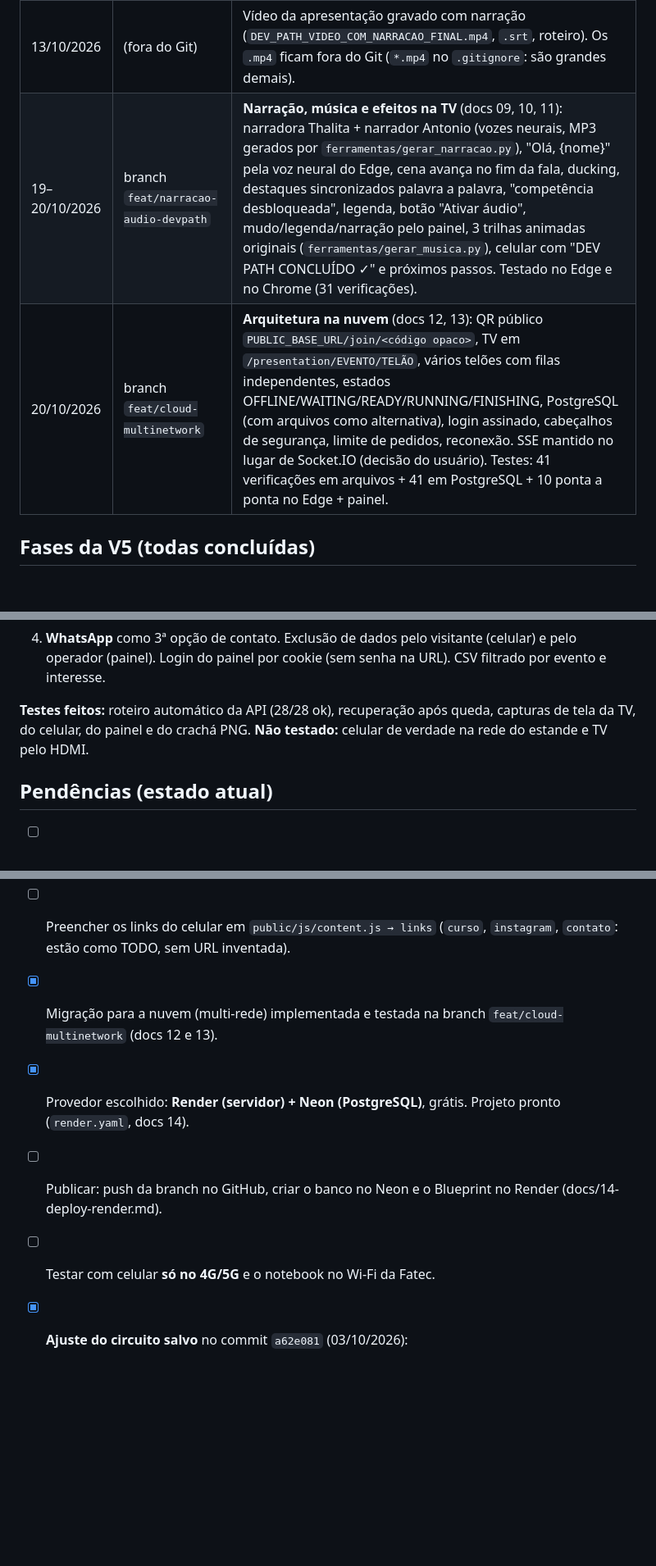
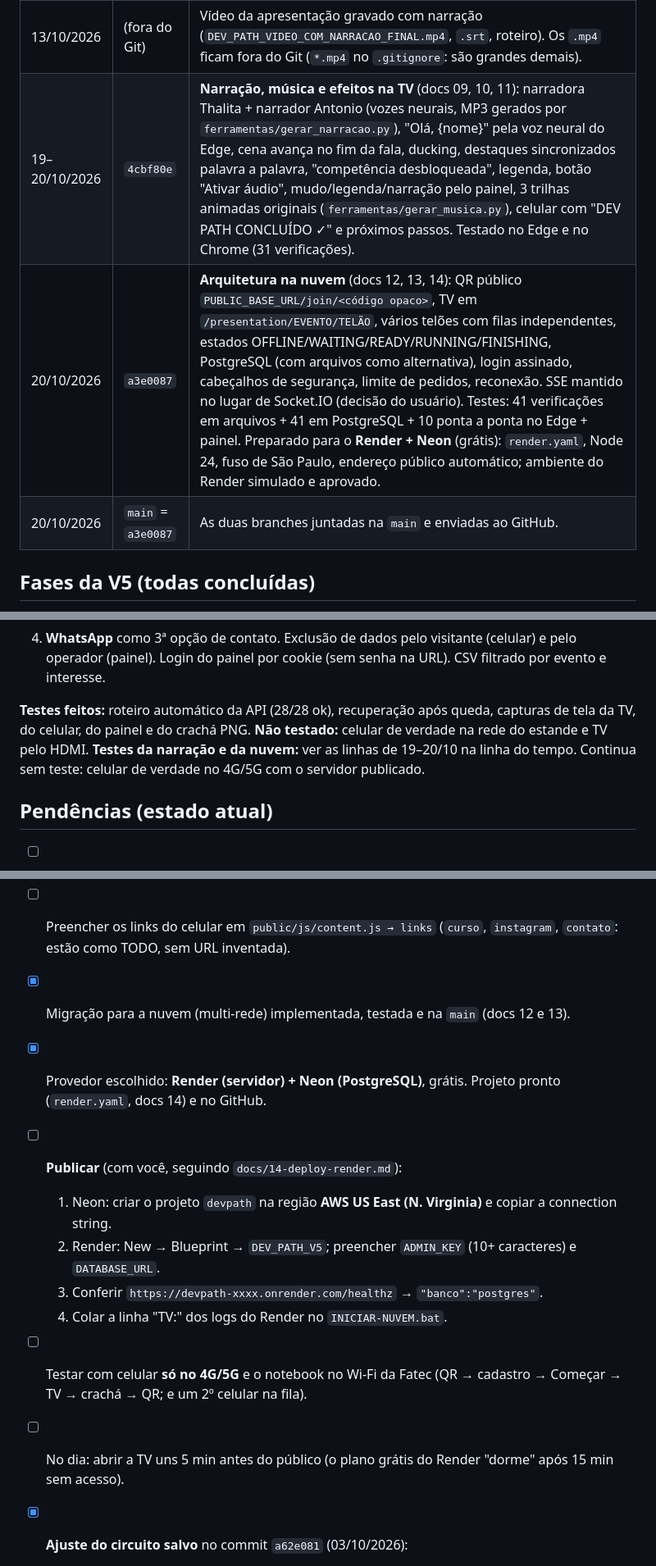
Before and after one commit to SifWebTech/DEV_PATH_V5, a Markdown page: PROGRESSO.md, 3 parts joined by grey strips. Shown at 82% size. Drawn GitHub-style; blank space fills up the shorter version.

Commit message:
Diário: estado da publicação no Render + Neon e próximos passos
Co-Authored-By: Claude Opus 5.5 <noreply@anthropic.com>

```diff
--- a/PROGRESSO.md
+++ b/PROGRESSO.md
@@ -23,8 +25,9 @@
 | 03/10/2026 | `a62e081` | Circuito do fundo mais discreto: opacidade .6 e pulsos mais lentos. |
 | 03/10/2026 | `9e2c0fc` | **Documentação técnica** em `docs/`: um arquivo por assunto (HTML, CSS, fontes WOFF2, JS do navegador, servidor, JSON/CSV, BAT/PS1, Git), explicando cada comando e o porquê de cada sequência. |
 | 13/10/2026 | (fora do Git) | Vídeo da apresentação gravado com narração (`DEV_PATH_VIDEO_COM_NARRACAO_FINAL.mp4`, `.srt`, roteiro). Os `.mp4` ficam fora do Git (`*.mp4` no `.gitignore`: são grandes demais). |
-| 19–20/10/2026 | branch `feat/narracao-audio-devpath` | **Narração, música e efeitos na TV** (docs 09, 10, 11): narradora Thalita + narrador Antonio (vozes neurais, MP3 gerados por `ferramentas/gerar_narracao.py`), "Olá, {nome}" pela voz neural do Edge, cena avança no fim da fala, ducking, destaques sincronizados palavra a palavra, "competência desbloqueada", legenda, botão "Ativar áudio", mudo/legenda/narração pelo painel, 3 trilhas animadas originais (`ferramentas/gerar_musica.py`), celular com "DEV PATH CONCLUÍDO ✓" e próximos passos. Testado no Edge e no Chrome (31 verificações). |
-| 20/10/2026 | branch `feat/cloud-multinetwork` | **Arquitetura na nuvem** (docs 12, 13): QR público `PUBLIC_BASE_URL/join/<código opaco>`, TV em `/presentation/EVENTO/TELÃO`, vários telões com filas independentes, estados OFFLINE/WAITING/READY/RUNNING/FINISHING, PostgreSQL (com arquivos como alternativa), login assinado, cabeçalhos de segurança, limite de pedidos, reconexão. SSE mantido no lugar de Socket.IO (decisão do usuário). Testes: 41 verificações em arquivos + 41 em PostgreSQL + 10 ponta a ponta no Edge + painel. |
+| 19–20/10/2026 | `4cbf80e` | **Narração, música e efeitos na TV** (docs 09, 10, 11): narradora Thalita + narrador Antonio (vozes neurais, MP3 gerados por `ferramentas/gerar_narracao.py`), "Olá, {nome}" pela voz neural do Edge, cena avança no fim da fala, ducking, destaques sincronizados palavra a palavra, "competência desbloqueada", legenda, botão "Ativar áudio", mudo/legenda/narração pelo painel, 3 trilhas animadas originais (`ferramentas/gerar_musica.py`), celular com "DEV PATH CONCLUÍDO ✓" e próximos passos. Testado no Edge e no Chrome (31 verificações). |
+| 20/10/2026 | `a3e0087` | **Arquitetura na nuvem** (docs 12, 13, 14): QR público `PUBLIC_BASE_URL/join/<código opaco>`, TV em `/presentation/EVENTO/TELÃO`, vários telões com filas independentes, estados OFFLINE/WAITING/READY/RUNNING/FINISHING, PostgreSQL (com arquivos como alternativa), login assinado, cabeçalhos de segurança, limite de pedidos, reconexão. SSE mantido no lugar de Socket.IO (decisão do usuário). Testes: 41 verificações em arquivos + 41 em PostgreSQL + 10 ponta a ponta no Edge + painel. Preparado para o **Render + Neon** (grátis): `render.yaml`, Node 24, fuso de São Paulo, endereço público automático; ambiente do Render simulado e aprovado. |
+| 20/10/2026 | `main` = `a3e0087` | As duas branches juntadas na `main` e enviadas ao GitHub. |
 
 ## Fases da V5 (todas concluídas)
 
@@ -35,15 +38,21 @@
 
 **Testes feitos:** roteiro automático da API (28/28 ok), recuperação após queda, capturas de tela da TV, do celular, do painel e do crachá PNG.
 **Não testado:** celular de verdade na rede do estande e TV pelo HDMI.
+**Testes da narração e da nuvem:** ver as linhas de 19–20/10 na linha do tempo. Continua sem teste: celular de verdade no 4G/5G com o servidor publicado.
 
 ## Pendências (estado atual)
 
 - [ ] **Escolher a música**: ouvir `public/audio/music/opcao-1/2/3` e pôr a escolhida em `public/js/narration.js → config.music` (hoje: opção 3, electro-pop).
 - [ ] Preencher os links do celular em `public/js/content.js → links` (`curso`, `instagram`, `contato`: estão como TODO, sem URL inventada).
-- [x] Migração para a nuvem (multi-rede) implementada e testada na branch `feat/cloud-multinetwork` (docs 12 e 13).
-- [x] Provedor escolhido: **Render (servidor) + Neon (PostgreSQL)**, grátis. Projeto pronto (`render.yaml`, docs 14).
-- [ ] Publicar: push da branch no GitHub, criar o banco no Neon e o Blueprint no Render (docs/14-deploy-render.md).
-- [ ] Testar com celular **só no 4G/5G** e o notebook no Wi-Fi da Fatec.
+- [x] Migração para a nuvem (multi-rede) implementada, testada e na `main` (docs 12 e 13).
+- [x] Provedor escolhido: **Render (servidor) + Neon (PostgreSQL)**, grátis. Projeto pronto (`render.yaml`, docs 14) e no GitHub.
+- [ ] **Publicar** (com você, seguindo `docs/14-deploy-render.md`):
+  1. Neon: criar o projeto `devpath` na região **AWS US East (N. Virginia)** e copiar a connection string.
+  2. Render: New → Blueprint → `DEV_PATH_V5`; preencher `ADMIN_KEY` (10+ caracteres) e `DATABASE_URL`.
+  3. Conferir `https://devpath-xxxx.onrender.com/healthz` → `"banco":"postgres"`.
+  4. Colar a linha "TV:" dos logs do Render no `INICIAR-NUVEM.bat`.
+- [ ] Testar com celular **só no 4G/5G** e o notebook no Wi-Fi da Fatec (QR → cadastro → Começar → TV → crachá → QR; e um 2º celular na fila).
+- [ ] No dia: abrir a TV uns 5 min antes do público (o plano grátis do Render "dorme" após 15 min sem acesso).
 
 - [x] **Ajuste do circuito salvo** no commit `a62e081` (03/10/2026):
   - `public/css/tv.css`: `#circuit` com `opacity: .6` (circuito do fundo mais transparente).
```
Also changed, not shown: other parts of PROGRESSO.md (+3 -1 lines).
